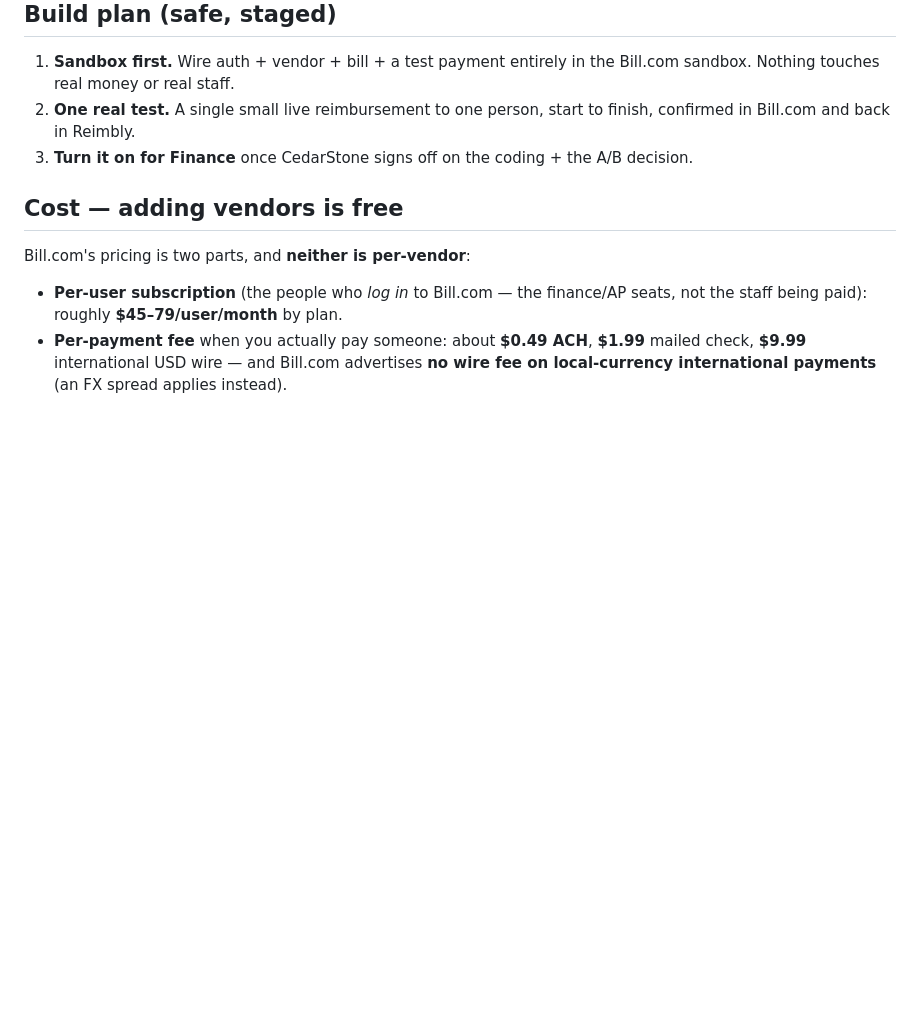
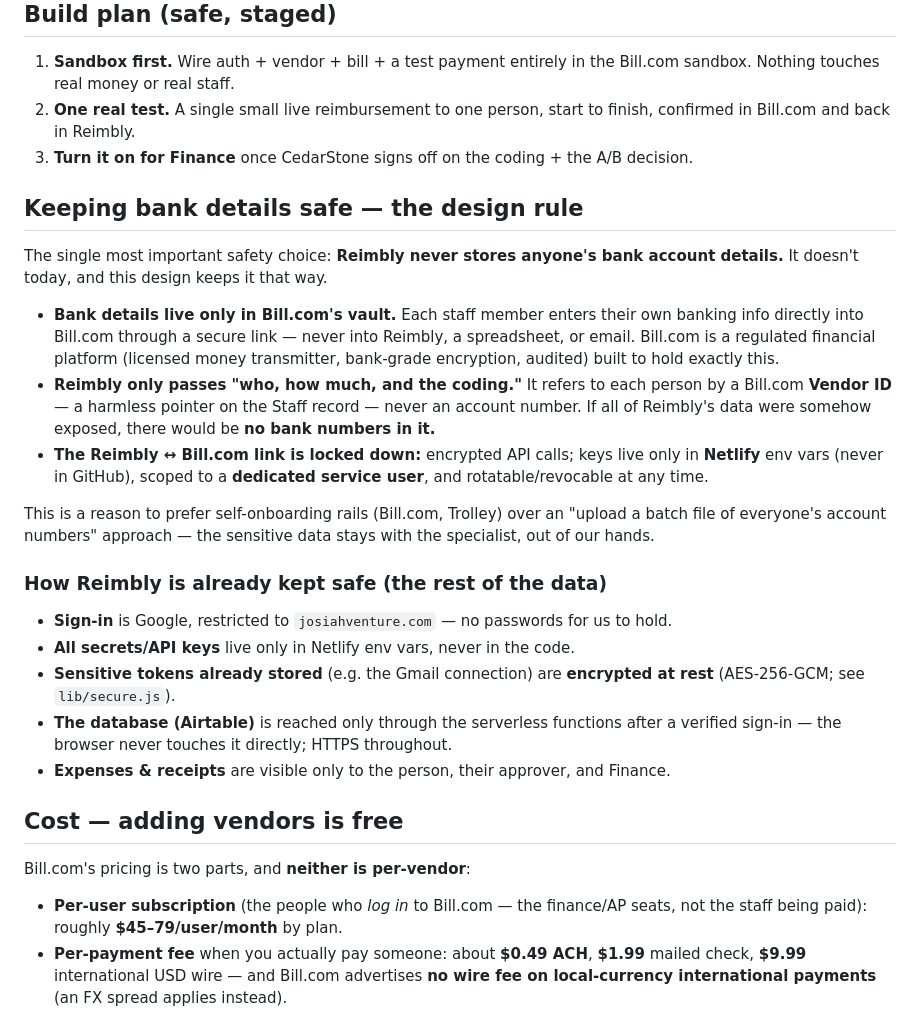
Before and after one commit to Melnwood/Reimbly, a Markdown page: docs/BILLDOTCOM.md, the part around the change. Rendered like a GitHub page; blank space fills up the shorter version.

Commit message:
Bill.com plan: document how bank details stay safe
Corrects earlier loose wording — Reimbly does not store bank account details.
Adds a "Keeping bank details safe" section: each person enters their own banking
info directly into Bill.com (a regulated platform built for this); Reimbly only
ever passes a Vendor ID plus amount/coding, never an account number; the
Reimbly<->Bill.com link uses encrypted calls with keys held only in Netlify on a
rotatable service login. Also notes how the rest of Reimbly is kept safe today
(Google sign-in restricted to the domain, secrets never in the repo, encrypted
tokens at rest, no direct browser access to the database).

Co-Authored-By: Claude Opus 4.8 <noreply@anthropic.com>
Claude-Session: https://claude.ai/code/session_01919Hx4UZgWhKhLGDSDS7dC

```diff
--- a/docs/BILLDOTCOM.md
+++ b/docs/BILLDOTCOM.md
@@ -154,6 +154,37 @@ build time, but the shape is:
 3. **Turn it on for Finance** once CedarStone signs off on the coding + the A/B
    decision.
 
+## Keeping bank details safe — the design rule
+
+The single most important safety choice: **Reimbly never stores anyone's bank
+account details.** It doesn't today, and this design keeps it that way.
+
+- **Bank details live only in Bill.com's vault.** Each staff member enters their own
+  banking info directly into Bill.com through a secure link — never into Reimbly, a
+  spreadsheet, or email. Bill.com is a regulated financial platform (licensed money
+  transmitter, bank-grade encryption, audited) built to hold exactly this.
+- **Reimbly only passes "who, how much, and the coding."** It refers to each person
+  by a Bill.com **Vendor ID** — a harmless pointer on the Staff record — never an
+  account number. If all of Reimbly's data were somehow exposed, there would be **no
+  bank numbers in it.**
+- **The Reimbly ↔ Bill.com link is locked down:** encrypted API calls; keys live only
+  in **Netlify** env vars (never in GitHub), scoped to a **dedicated service user**,
+  and rotatable/revocable at any time.
+
+This is a reason to prefer self-onboarding rails (Bill.com, Trolley) over an
+"upload a batch file of everyone's account numbers" approach — the sensitive data
+stays with the specialist, out of our hands.
+
+### How Reimbly is already kept safe (the rest of the data)
+
+- **Sign-in** is Google, restricted to `josiahventure.com` — no passwords for us to hold.
+- **All secrets/API keys** live only in Netlify env vars, never in the code.
+- **Sensitive tokens already stored** (e.g. the Gmail connection) are **encrypted at
+  rest** (AES-256-GCM; see `lib/secure.js`).
+- **The database (Airtable)** is reached only through the serverless functions after a
+  verified sign-in — the browser never touches it directly; HTTPS throughout.
+- **Expenses & receipts** are visible only to the person, their approver, and Finance.
+
 ## Cost — adding vendors is free
 
 Bill.com's pricing is two parts, and **neither is per-vendor**:
```
